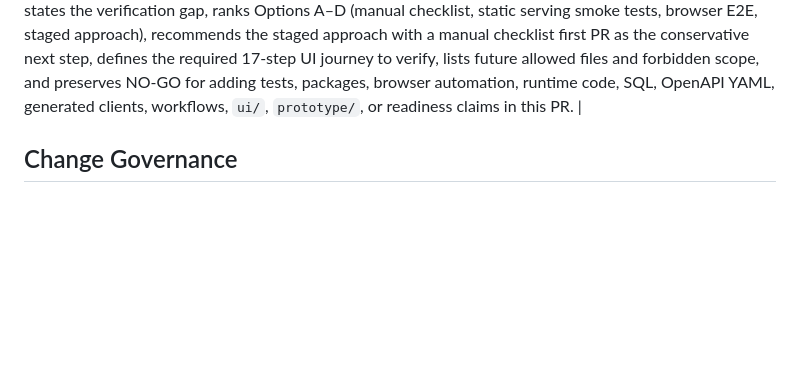
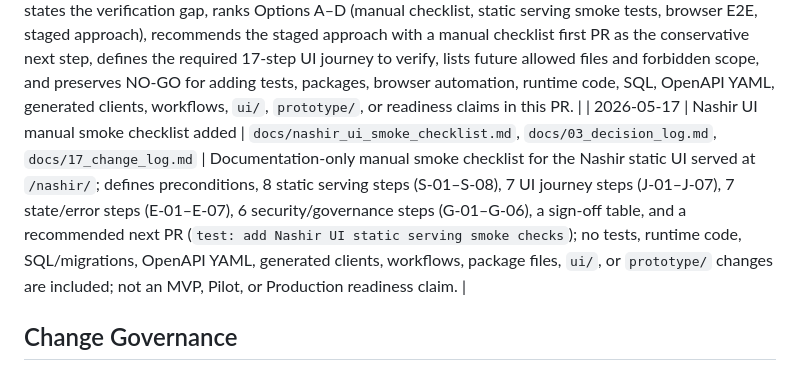
Before and after one commit to henter36/marketing-os, a Markdown page: docs/17_change_log.md, the part around the change. GitHub-like rendering; blank space fills up the shorter version.

Commit message:
docs: add Nashir UI smoke checklist

```diff
--- a/docs/17_change_log.md
+++ b/docs/17_change_log.md
@@ -196,6 +196,7 @@ This document records major documentation and contract changes for Marketing OS.
 | 2026-05-17 | Nashir static UI served from backend | `src/server.js`, `test/nashir-static-serving.test.js`, `docs/03_decision_log.md`, `docs/17_change_log.md` | Implements the approved narrow static serving slice for the existing `ui/nashir/` surface by serving `/nashir` HTML and Nashir JS/CSS static assets for the existing relative UI references and namespaced asset paths, adds directly relevant serving tests, and preserves existing API behavior with no `ui/`, `prototype/`, SQL/migrations, OpenAPI YAML, generated clients, package files, workflows, campaign/evidence API behavior changes, campaign update/delete, approval, publishing, readiness scoring, lifecycle expansion, MVP, Pilot, or Production readiness changes. |
 | 2026-05-17 | Nashir static UI serving from PR #263 documented and verified | `docs/nashir_static_ui_serving_verification.md`, `docs/03_decision_log.md`, `docs/17_change_log.md` | Documentation-only formal verification record for Nashir static UI serving implemented in PR #263; confirms verified routes (301 redirect from `/nashir`, HTML at `/nashir/`, JS/CSS at `/nashir/app.js` and `/nashir/styles.css`, unknown static asset 404, HEAD behavior, read-error 500, API delegation), UI authority status (`ui/nashir/` approved, `prototype/` forbidden, no generated clients, no build step), and remaining gaps (no E2E test, no MVP/Pilot/Production readiness); no runtime code, tests, SQL/migrations, OpenAPI YAML, generated clients, package files, workflows, `ui/`, or `prototype/` changes are included in this PR. |
 | 2026-05-17 | Nashir UI smoke and E2E verification gate documented | `docs/nashir_ui_smoke_e2e_verification_gate.md`, `docs/03_decision_log.md`, `docs/17_change_log.md` | Documentation-only gate for future Nashir UI smoke and E2E verification; records current serving status, states the verification gap, ranks Options A–D (manual checklist, static serving smoke tests, browser E2E, staged approach), recommends the staged approach with a manual checklist first PR as the conservative next step, defines the required 17-step UI journey to verify, lists future allowed files and forbidden scope, and preserves NO-GO for adding tests, packages, browser automation, runtime code, SQL, OpenAPI YAML, generated clients, workflows, `ui/`, `prototype/`, or readiness claims in this PR. |
+| 2026-05-17 | Nashir UI manual smoke checklist added | `docs/nashir_ui_smoke_checklist.md`, `docs/03_decision_log.md`, `docs/17_change_log.md` | Documentation-only manual smoke checklist for the Nashir static UI served at `/nashir/`; defines preconditions, 8 static serving steps (S-01–S-08), 7 UI journey steps (J-01–J-07), 7 state/error steps (E-01–E-07), 6 security/governance steps (G-01–G-06), a sign-off table, and a recommended next PR (`test: add Nashir UI static serving smoke checks`); no tests, runtime code, SQL/migrations, OpenAPI YAML, generated clients, workflows, package files, `ui/`, or `prototype/` changes are included; not an MVP, Pilot, or Production readiness claim. |
 
 ## Change Governance
 
```
Also changed, not shown: docs/03_decision_log.md (+1 -0 lines), docs/nashir_ui_smoke_checklist.md (added, +89 -0 lines).
